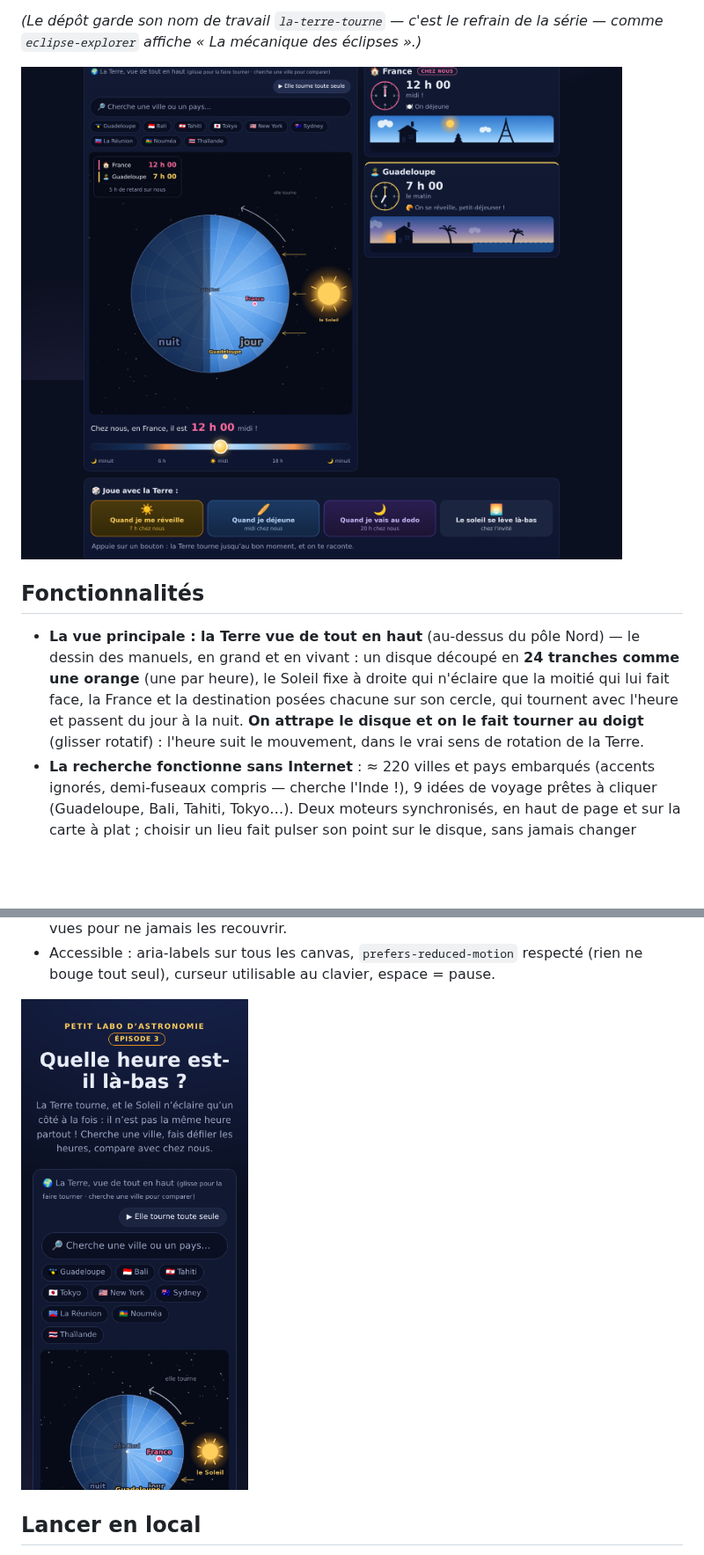
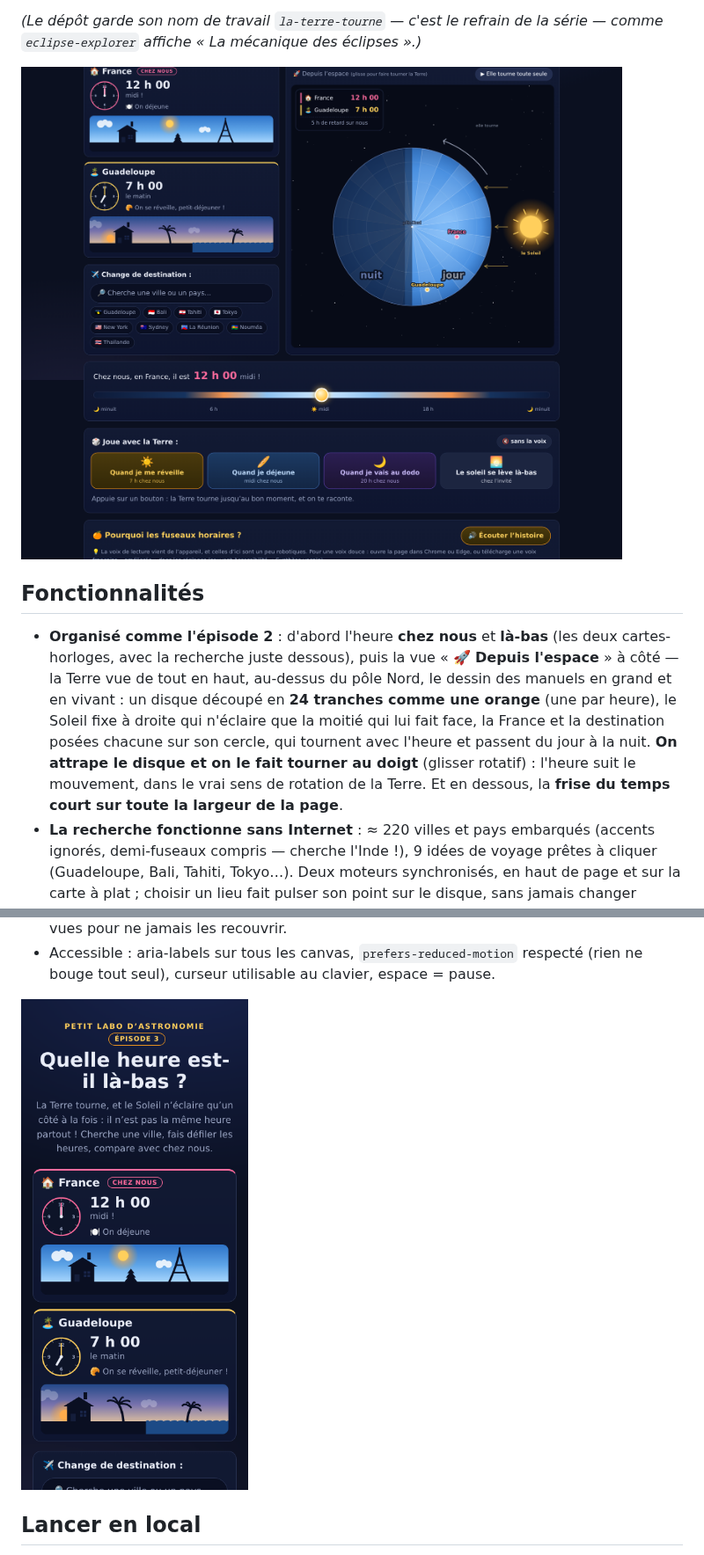
Before and after one commit to davidb-prog/la-terre-tourne, a Markdown page: README.md, 2 parts joined by grey strips. Shown at 88% size. Rendered like a GitHub page; pictures changed too: docs/screenshot-mobile.png, docs/screenshot.png; blank space fills up the shorter version.

```diff
--- a/README.md
+++ b/README.md
@@ -16,12 +16,15 @@ fuseaux horaires à une enfant de 5 ans, guidée par un parent qui lit à voix h
 
 ## Fonctionnalités
 
-- **La vue principale : la Terre vue de tout en haut** (au-dessus du pôle Nord) — le dessin
-  des manuels, en grand et en vivant : un disque découpé en **24 tranches comme une orange**
-  (une par heure), le Soleil fixe à droite qui n'éclaire que la moitié qui lui fait face, la
-  France et la destination posées chacune sur son cercle, qui tournent avec l'heure et passent
-  du jour à la nuit. **On attrape le disque et on le fait tourner au doigt** (glisser
-  rotatif) : l'heure suit le mouvement, dans le vrai sens de rotation de la Terre.
+- **Organisé comme l'épisode 2** : d'abord l'heure **chez nous** et **là-bas** (les deux
+  cartes-horloges, avec la recherche juste dessous), puis la vue « 🚀 **Depuis l'espace** » à
+  côté — la Terre vue de tout en haut, au-dessus du pôle Nord, le dessin des manuels en grand
+  et en vivant : un disque découpé en **24 tranches comme une orange** (une par heure), le
+  Soleil fixe à droite qui n'éclaire que la moitié qui lui fait face, la France et la
+  destination posées chacune sur son cercle, qui tournent avec l'heure et passent du jour à
+  la nuit. **On attrape le disque et on le fait tourner au doigt** (glisser rotatif) :
+  l'heure suit le mouvement, dans le vrai sens de rotation de la Terre. Et en dessous, la
+  **frise du temps court sur toute la largeur de la page**.
 - **La recherche fonctionne sans Internet** : ≈ 220 villes et pays embarqués (accents ignorés,
   demi-fuseaux compris — cherche l'Inde !), 9 idées de voyage prêtes à cliquer (Guadeloupe,
   Bali, Tahiti, Tokyo…). Deux moteurs synchronisés, en haut de page et sur la carte à plat ;
```
Also changed, not shown: other parts of README.md (+14 -9 lines), CLAUDE.md (+24 -16 lines), 4 other files.
